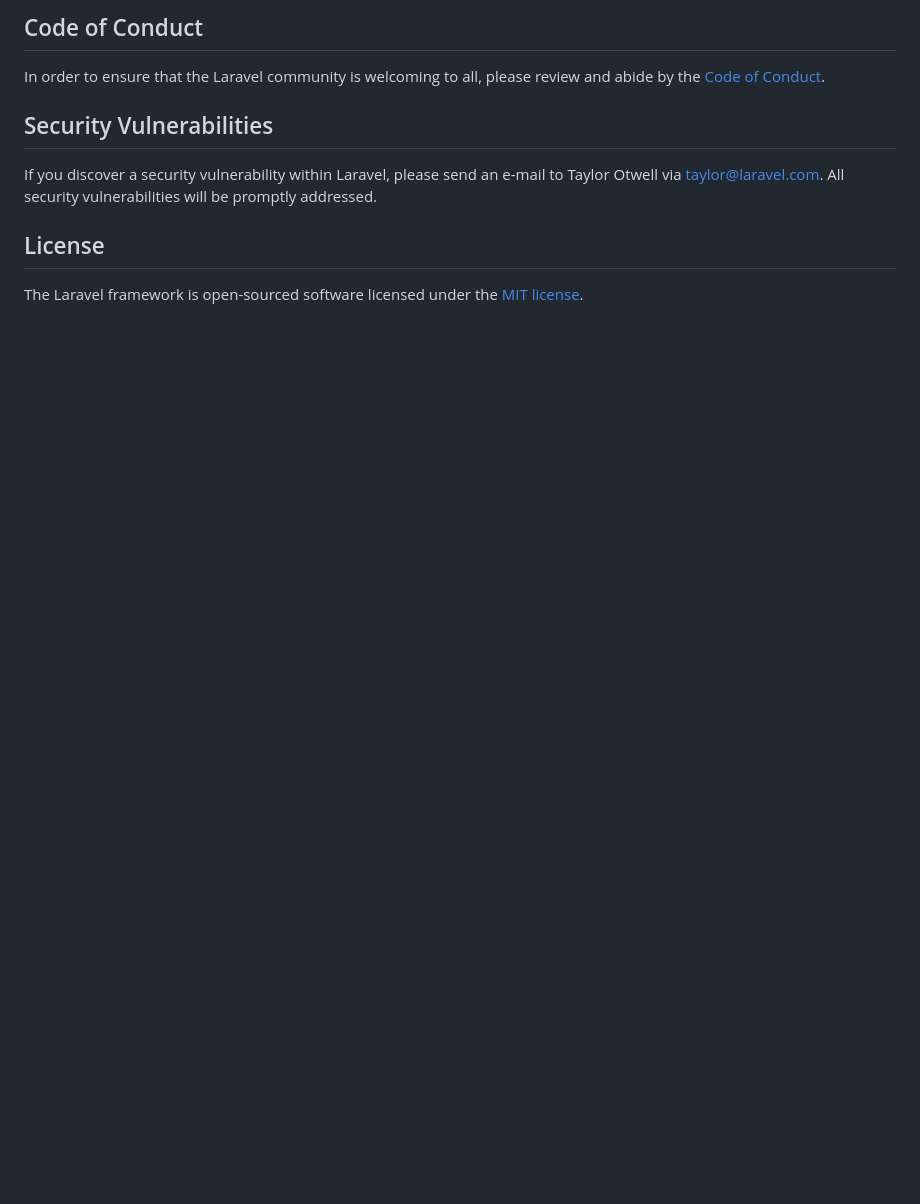
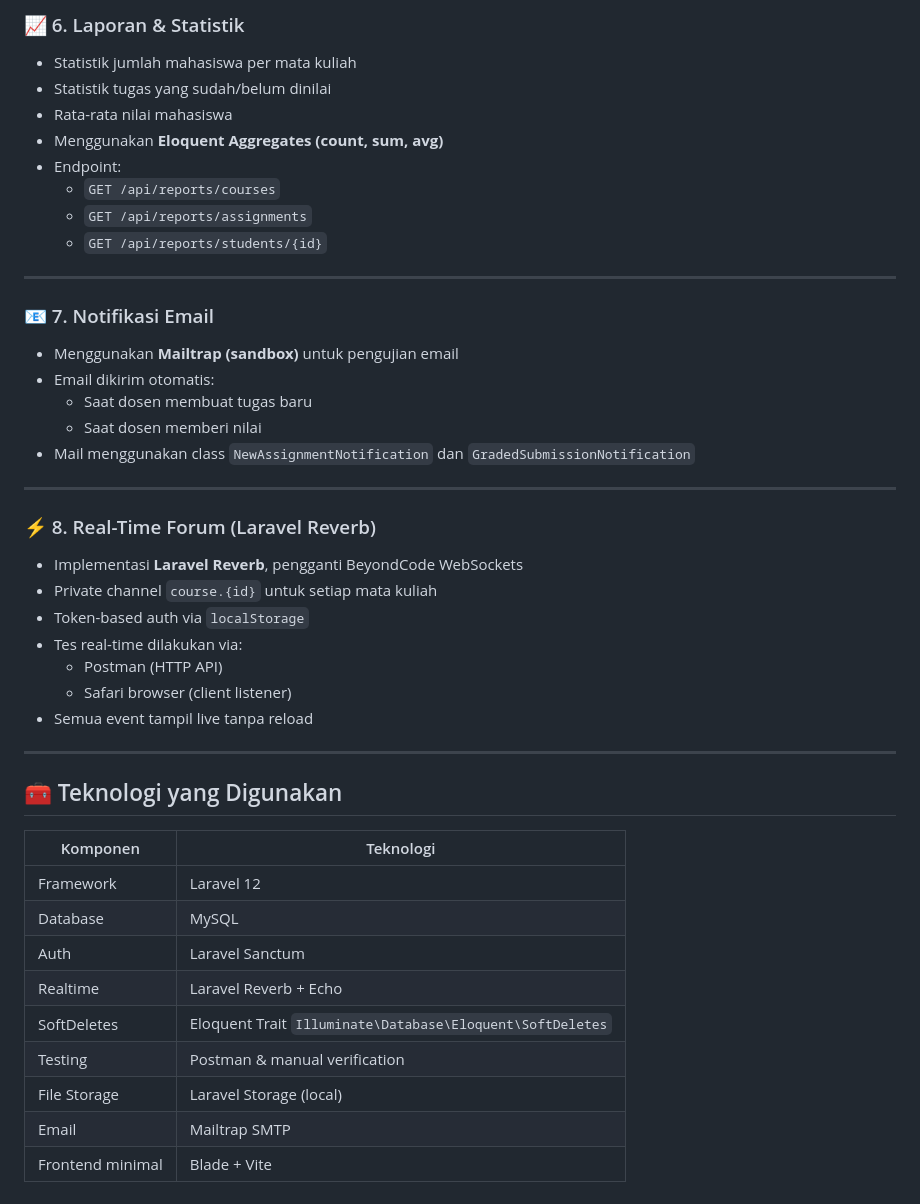
Before and after one commit to novrirahman-space/elearning-app, a Markdown page: README.md, the part around one of its changes. GitHub-like rendering; blank space fills up the shorter version.

```diff
--- a/README.md
+++ b/README.md
@@ -50,12 +84,46 @@ Thank you for considering contributing to the Laravel framework! The contributio
 
-## Code of Conduct
+### 📈 6. Laporan & Statistik
+- Statistik jumlah mahasiswa per mata kuliah
+- Statistik tugas yang sudah/belum dinilai
+- Rata-rata nilai mahasiswa
+- Menggunakan **Eloquent Aggregates (count, sum, avg)**
+- Endpoint:
+  - `GET /api/reports/courses`
+  - `GET /api/reports/assignments`
+  - `GET /api/reports/students/{id}`
 
-In order to ensure that the Laravel community is welcoming to all, please review and abide by the [Code of Conduct](https://laravel.com/docs/contributions#code-of-conduct).
+---
 
-## Security Vulnerabilities
+### 📧 7. Notifikasi Email
+- Menggunakan **Mailtrap (sandbox)** untuk pengujian email
+- Email dikirim otomatis:
+  - Saat dosen membuat tugas baru
+  - Saat dosen memberi nilai
+- Mail menggunakan class `NewAssignmentNotification` dan `GradedSubmissionNotification`
 
-If you discover a security vulnerability within Laravel, please send an e-mail to Taylor Otwell via [taylor@laravel.com](mailto:taylor@laravel.com). All security vulnerabilities will be promptly addressed.
+---
 
-## License
+### ⚡ 8. Real-Time Forum (Laravel Reverb)
+- Implementasi **Laravel Reverb**, pengganti BeyondCode WebSockets
+- Private channel `course.{id}` untuk setiap mata kuliah
+- Token-based auth via `localStorage`
+- Tes real-time dilakukan via:
+  - Postman (HTTP API)
+  - Safari browser (client listener)
+- Semua event tampil live tanpa reload
 
-The Laravel framework is open-sourced software licensed under the [MIT license](https://opensource.org/licenses/MIT).
+---
+
+## 🧰 Teknologi yang Digunakan
+
+| Komponen | Teknologi |
+|-----------|------------|
+| Framework | Laravel 12 |
+| Database | MySQL |
+| Auth | Laravel Sanctum |
+| Realtime | Laravel Reverb + Echo |
+| SoftDeletes | Eloquent Trait `Illuminate\Database\Eloquent\SoftDeletes` |
+| Testing | Postman & manual verification |
+| File Storage | Laravel Storage (local) |
+| Email | Mailtrap SMTP |
+| Frontend minimal | Blade + Vite |
```
Also changed, not shown: other parts of README.md (+68 -34 lines).
